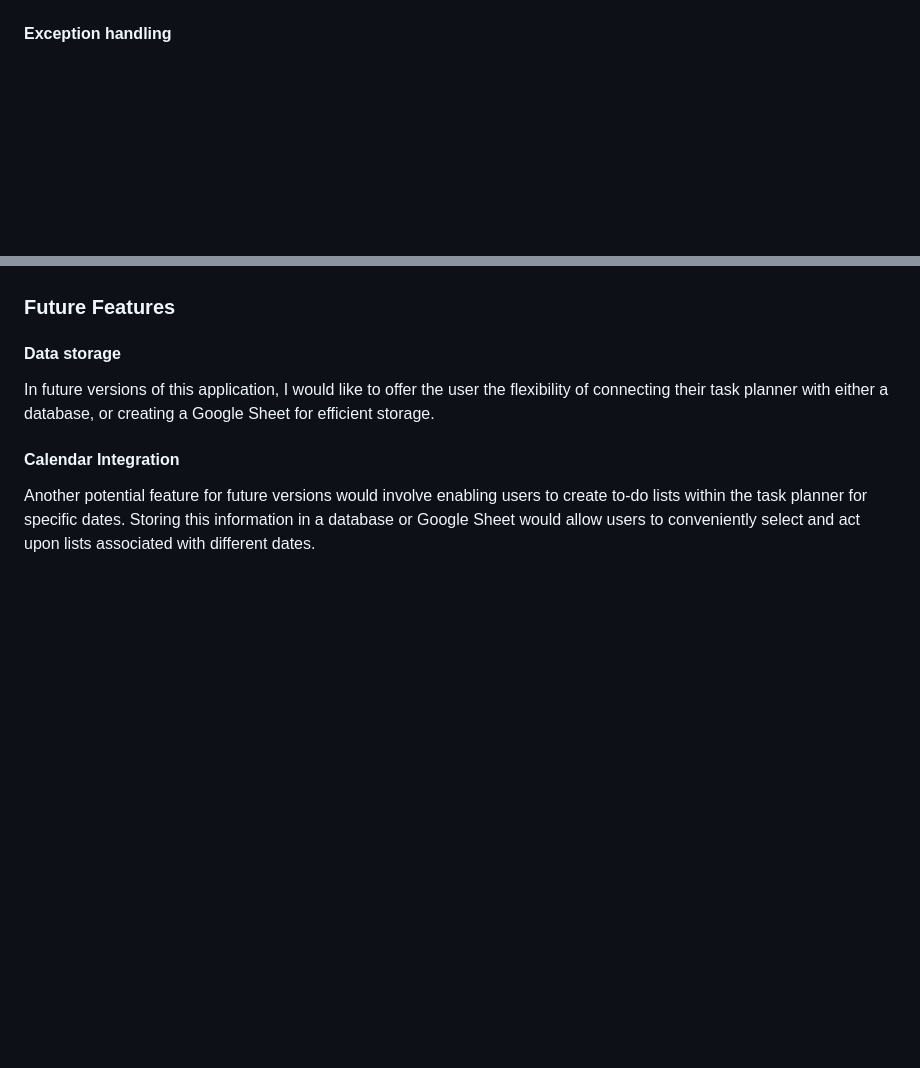
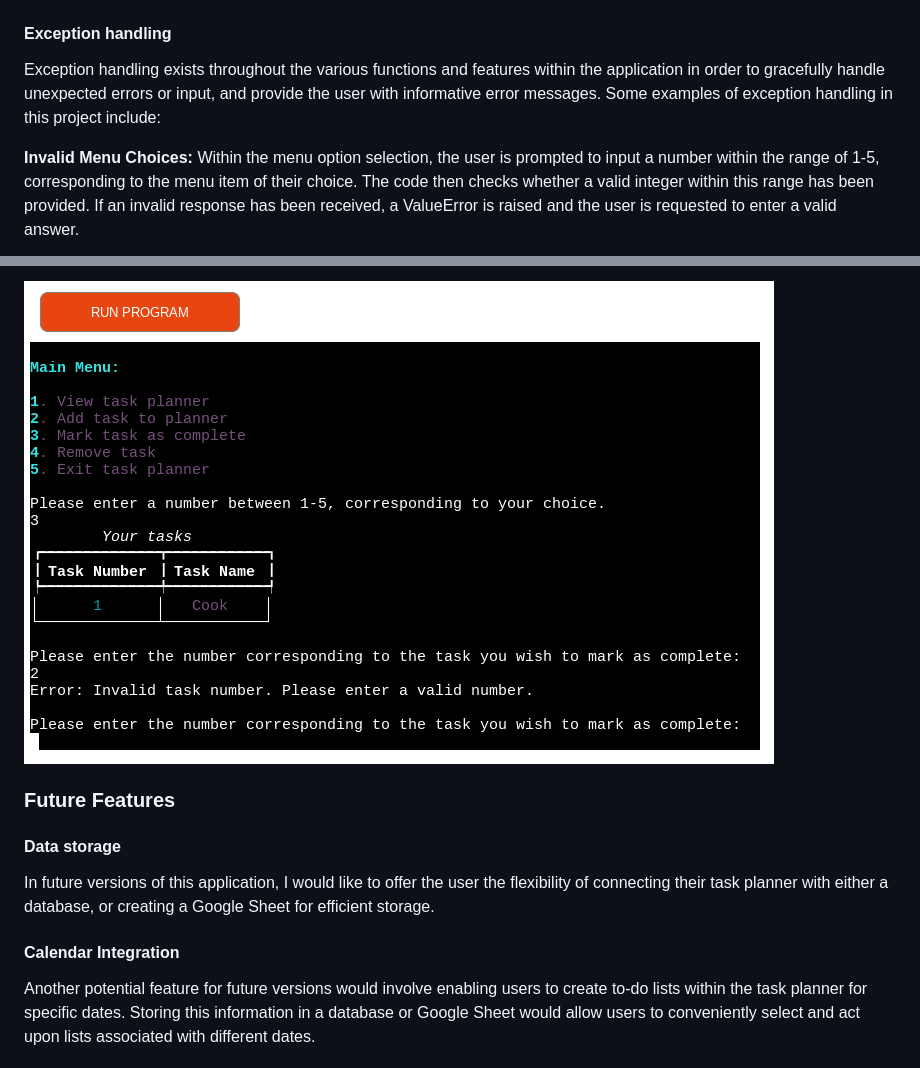
Before and after one commit to aoifemcoleman/task_planner, a Markdown page: README.md, 2 parts joined by grey strips. Rendered like a GitHub page; pictures changed too: images/error-complete-tasks.png (added); blank space fills up the shorter version.

Commit message:
Add numeric error message to functions within run.py, and add exception handling section within readme

```diff
--- a/README.md
+++ b/README.md
@@ -71,5 +71,8 @@ The user is asked to confirm their choice with "yes" or "no" strings. The former
 ![Screenshot of user exiting the app.](images/leave-planner.png)
 
 #### Exception handling
+Exception handling exists throughout the various functions and features within the application in order to gracefully handle unexpected errors or input, and provide the user with informative error messages. Some examples of exception handling in this project include:
 
+__Invalid Menu Choices:__
+Within the menu option selection, the user is prompted to input a number within the range of 1-5, corresponding to the menu item of their choice. The code then checks whether a valid integer within this range has been provided. If an invalid response has been received, a ValueError is raised and the user is requested to enter a valid answer.
 
@@ -76,3 +94,4 @@ The user is asked to confirm their choice with "yes" or "no" strings. The former
+![Screenshot of exception handling within complete_tasks(tasks) function.](images/error-complete-tasks.png)
 
 ### Future Features
 
```
Also changed, not shown: other parts of README.md (+15 -0 lines), images/error-numeric.png (added), images/invalid-menu.png (added), images/yes-or-no.png (added), 1 other file.
